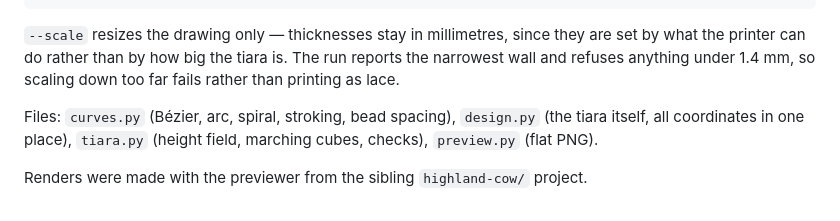
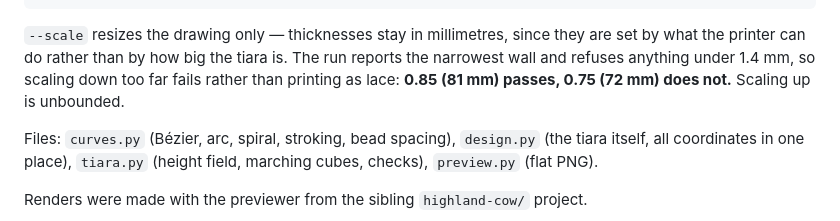
Before and after one commit to lucasclgibson/playground, a Markdown page: tiara/README.md, the part around the change. GitHub-like rendering.

```diff
--- a/tiara/README.md
+++ b/tiara/README.md
@@ -61,7 +61,8 @@ python3 preview.py                                  # flat drawing, to check the
 `--scale` resizes the drawing only — thicknesses stay in millimetres, since they
 are set by what the printer can do rather than by how big the tiara is. The run
 reports the narrowest wall and refuses anything under 1.4 mm, so scaling down too
-far fails rather than printing as lace.
+far fails rather than printing as lace: **0.85 (81 mm) passes, 0.75 (72 mm) does
+not.** Scaling up is unbounded.
 
 Files: `curves.py` (Bézier, arc, spiral, stroking, bead spacing), `design.py`
 (the tiara itself, all coordinates in one place), `tiara.py` (height field,
```
Also changed, not shown: tiara/preview.png, tiara/preview_3d.png, 2 other files.
